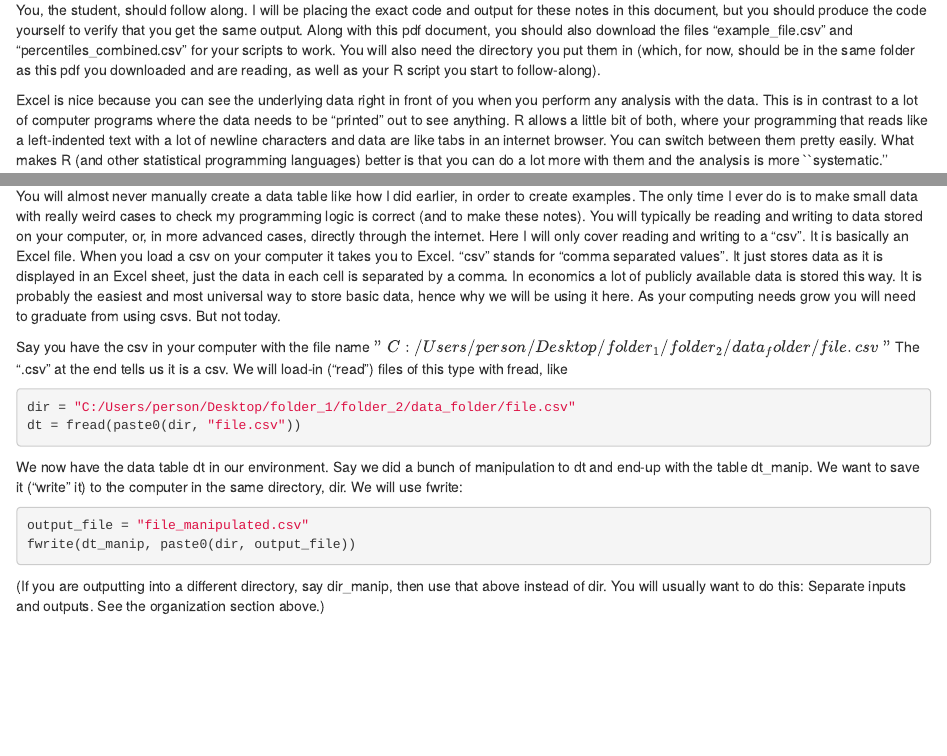
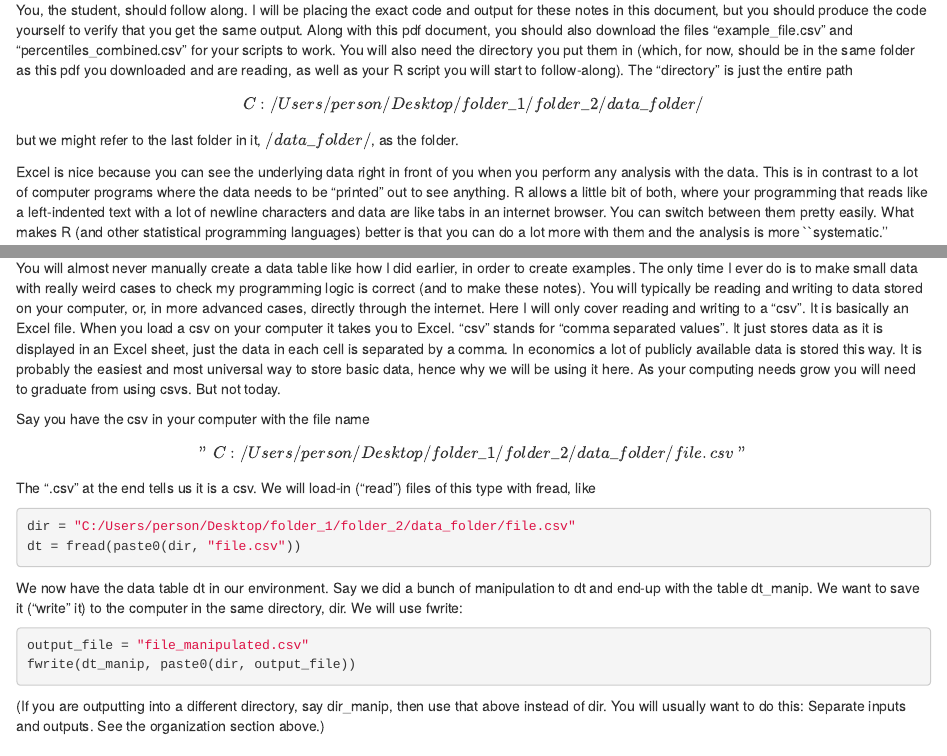
Before and after one commit to journeykeen/R_tutorial, an R Markdown document (tutorial_code/R_tutorial_rmd.Rmd): the page in a window 1100 px wide, from 240 px down, and a second part further down, joined at a grey line. Rendered offline with R 4.5, knitr and Pandoc, with nearby package versions; some code elsewhere in the file could not run offline.

Commit message:
Update R_tutorial_rmd.Rmd

```diff
--- a/tutorial_code/R_tutorial_rmd.Rmd
+++ b/tutorial_code/R_tutorial_rmd.Rmd
@@ -27,7 +27,11 @@ setwd('C:/Users/IRRJL01/Dropbox/personal/IDDA/BEEIDDA/r textbook')
 ## Part 1: Introduction
 This was made so that students in the Minneapolis Fed's BEE Program have an introduction and some reference to data analysis with R, especially with graphing.
 
-You, the student, should follow along. I will be placing the exact code and output for these notes in this document, but you should produce the code yourself to verify that you get the same output. Along with this pdf document, you should also download the files “example_file.csv” and “percentiles_combined.csv” for your scripts to work. You will also need the directory you put them in (which, for now, should be in the same folder as this pdf you downloaded and are reading, as well as your R script you start to follow-along).
+You, the student, should follow along. I will be placing the exact code and output for these notes in this document, but you should produce the code yourself to verify that you get the same output. Along with this pdf document, you should also download the files “example_file.csv” and “percentiles_combined.csv” for your scripts to work. You will also need the directory you put them in (which, for now, should be in the same folder as this pdf you downloaded and are reading, as well as your R script you will start to follow-along). The "directory" is just the entire path
+\[
+C:/Users/person/Desktop/folder\_1/folder\_2/data\_folder/
+\]
+but we might refer to the last folder in it, $/data\_folder/$, as the folder.
 
 Excel is nice because you can see the underlying data right in front of you when you perform any analysis with the data. This is in contrast to a lot of computer programs where the data needs to be "printed" out to see anything. R allows a little bit of both, where your programming that reads like a left-indented text with a lot of newline characters and data are like tabs in an internet browser. You can switch between them pretty easily. What makes R (and other statistical programming languages) better is that you can do a lot more with them and the analysis is more ``systematic.''
 
```
Also changed, not shown: tutorial_code/R_tutorial_rmd.Rmd (2 more changed lines).
